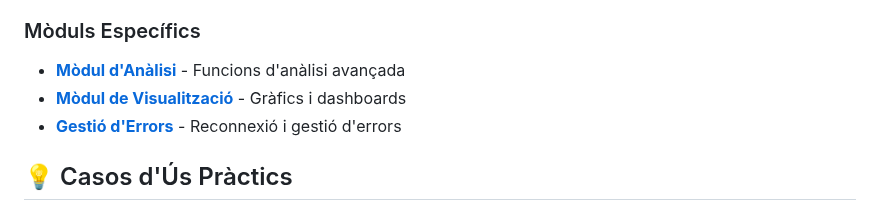
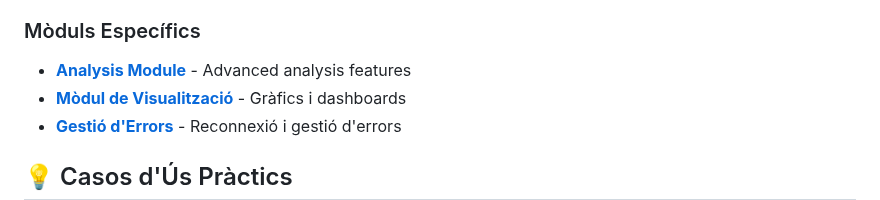
Before and after one commit to lfsplayer97/LFS-Ayats, a Markdown page: docs/README.md, the part around the change. GitHub-like rendering.

Commit message:
Translate Analysis Module documentation from Catalan to English
Co-authored-by: lfsplayer97 <238756854+lfsplayer97@users.noreply.github.com>

```diff
--- a/docs/README.md
+++ b/docs/README.md
@@ -42,7 +42,7 @@ Aprèn pas a pas amb els nostres tutorials detallats:
 
 ### Mòduls Específics
 
-- **[Mòdul d'Anàlisi](analysis_module.md)** - Funcions d'anàlisi avançada
+- **[Analysis Module](analysis_module.md)** - Advanced analysis features
 - **[Mòdul de Visualització](visualization.md)** - Gràfics i dashboards
 - **[Gestió d'Errors](error_handling_reconnection.md)** - Reconnexió i gestió d'errors
 
```
Also changed, not shown: docs/analysis_module.md (+100 -100 lines).
